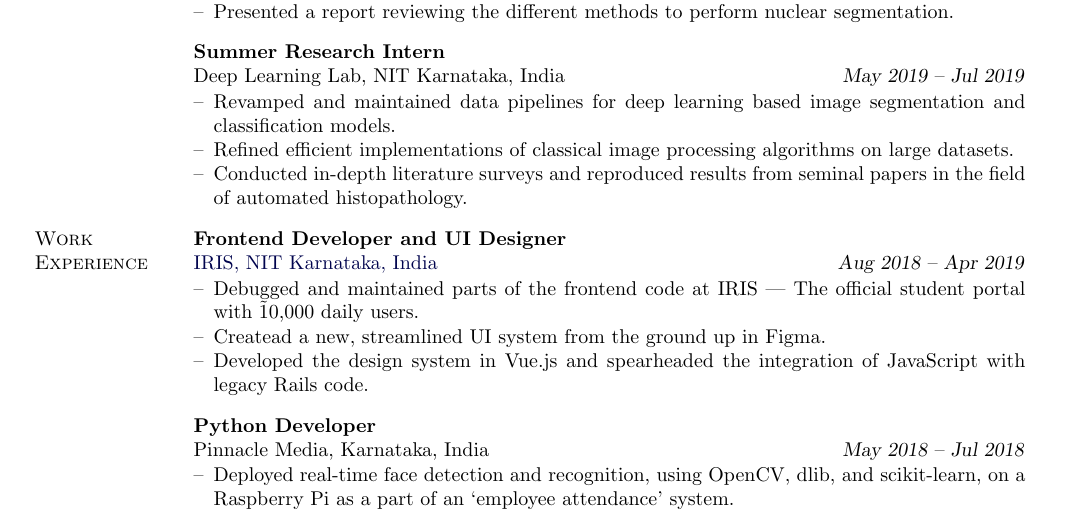
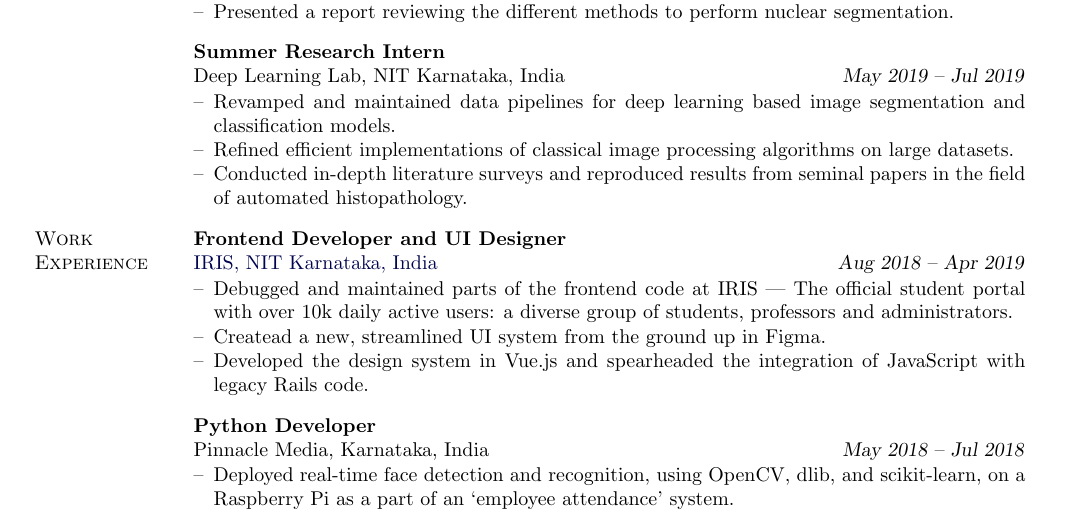
Before and after one commit to rshwndsz/cv, a LaTeX CV (CV.tex): part of page 1 of 2, cut so that both start at the same text. Compiled offline with pdfLaTeX.

Commit message:
Small changes

```diff
--- a/CV.tex
+++ b/CV.tex
@@ -154,7 +154,7 @@
                                                       & \href{https://iris.nitk.ac.in/about_us}{IRIS, NIT Karnataka, India} \hfill \textsl{Aug 2018\ --\ Apr 2019}                                                                                            \\
                                                       & \parbox{0.8\textwidth}{                                                                                                                                                                               %
         \begin{itemize}[leftmargin=*, itemsep=-0.88ex, topsep=-0.88ex]
-            \item Debugged and maintained parts of the frontend code at IRIS --- The official student portal with \~10,000 daily users.
+            \item Debugged and maintained parts of the frontend code at IRIS --- The official student portal with over 10k daily active users: a diverse group of students, professors and administrators.
             \item Createad a new, streamlined UI system from the ground up in Figma.
             \item Developed the design system in Vue.js and spearheaded the integration of JavaScript with legacy Rails code.
         \end{itemize}
```
Also changed, not shown: CV.pdf.
